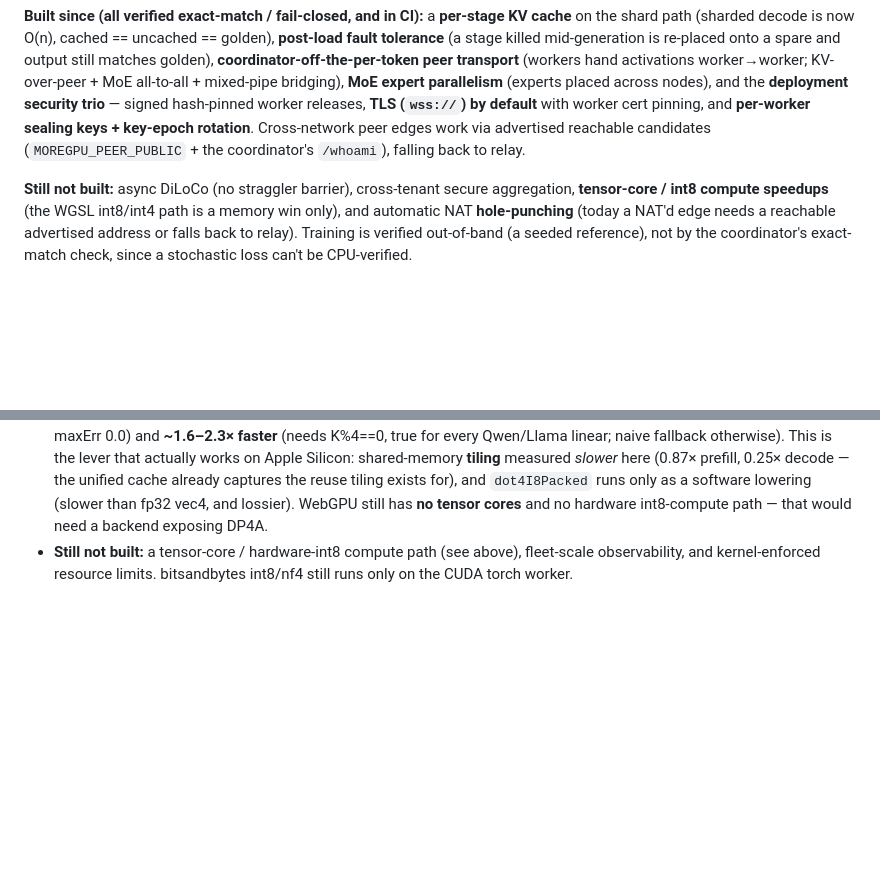
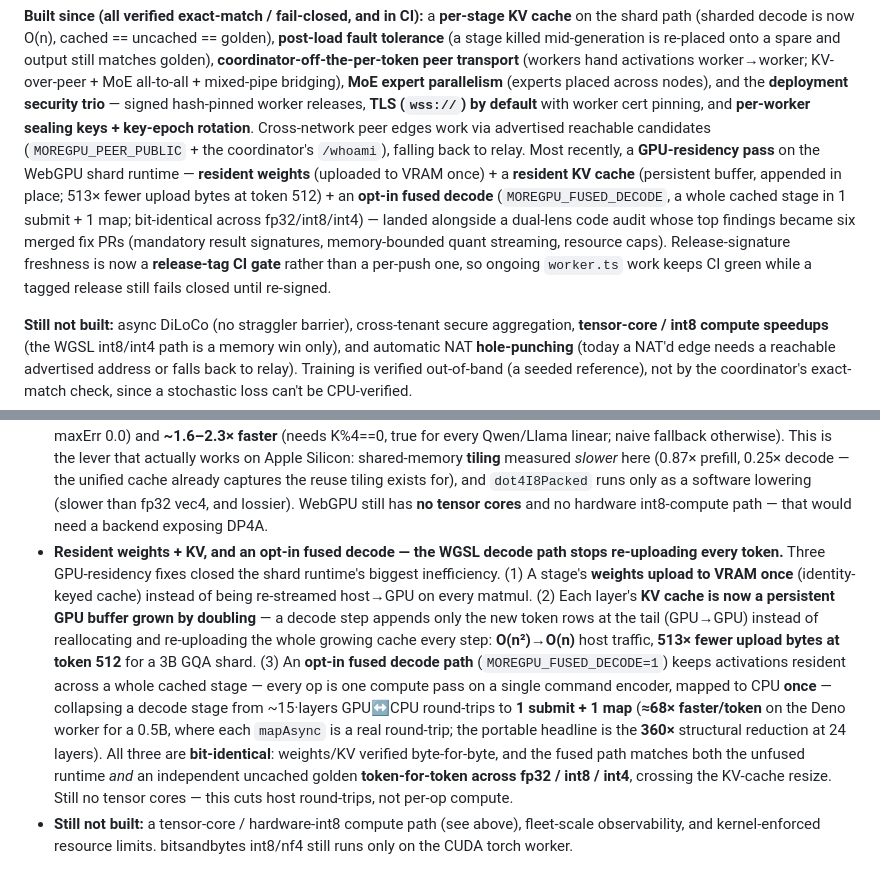
Before and after one commit to ArioMoniri/moregpu, a Markdown page: README.md, 2 parts joined by grey strips. Drawn GitHub-style; folded sections open; blank space fills up the shorter version.

Commit message:
docs: README — resident weights + KV, opt-in fused decode, release-gated CI
Document the GPU-residency pass on the WebGPU shard runtime in the Roadmap and
"Built since" sections: weights resident in VRAM (uploaded once, #10), the
resident KV cache (persistent buffer appended in place, 513× fewer upload bytes
at token 512, #11), and the opt-in fused decode path (MOREGPU_FUSED_DECODE — a
whole cached stage in 1 submit + 1 map, ~68× faster/token on the Deno worker,
360× fewer round-trips, bit-identical across fp32/int8/int4, #12). Note the
release-signature freshness check is now a release-tag CI gate, not per-push.

```diff
--- a/README.md
+++ b/README.md
@@ -397,7 +397,13 @@ transport** (workers hand activations worker→worker; KV-over-peer + MoE all-to
 expert parallelism** (experts placed across nodes), and the **deployment security trio** — signed hash-pinned
 worker releases, **TLS (`wss://`) by default** with worker cert pinning, and **per-worker sealing keys + key-epoch
 rotation**. Cross-network peer edges work via advertised reachable candidates (`MOREGPU_PEER_PUBLIC` + the
-coordinator's `/whoami`), falling back to relay.
+coordinator's `/whoami`), falling back to relay. Most recently, a **GPU-residency pass** on the WebGPU shard
+runtime — **resident weights** (uploaded to VRAM once) + a **resident KV cache** (persistent buffer, appended in
+place; 513× fewer upload bytes at token 512) + an **opt-in fused decode** (`MOREGPU_FUSED_DECODE`, a whole cached
+stage in 1 submit + 1 map; bit-identical across fp32/int8/int4) — landed alongside a dual-lens code audit whose
+top findings became six merged fix PRs (mandatory result signatures, memory-bounded quant streaming, resource
+caps). Release-signature freshness is now a **release-tag CI gate** rather than a per-push one, so ongoing
+`worker.ts` work keeps CI green while a tagged release still fails closed until re-signed.
 
 **Still not built:** async DiLoCo (no straggler barrier), cross-tenant secure aggregation, **tensor-core / int8 compute speedups** (the WGSL int8/int4 path is a memory win only),
 and automatic NAT **hole-punching** (today a NAT'd edge needs a reachable advertised address or falls back to
@@ -519,6 +525,7 @@ Today MoreGPU does **download-free pipeline sharding** (the coordinator streams
 - **Automatic NAT hole-punching.** Cross-network peer edges work today via a *reachable advertised* address (port-forward / VPN / public IP) with relay fallback; true STUN/TURN hole-punching through arbitrary NAT is not built.
 - **Finer crypto + verification:** per-*job* key nonces, CA-cert pinning (the self-signed default is already pinned), N-of-M redundant recomputation with result quorum, short-lived enrollment tokens.
 - **WebGPU GEMM speed — vec4 loads (bit-identical):** the shard fp32 GEMM now reads x/w as `vec4<f32>` — **vec4x4** (4 output cols/thread) for prefill, plain **vec4** for a 1-row decode — which is **bit-for-bit identical** to the naive kernel (measured maxErr 0.0) and **~1.6–2.3× faster** (needs K%4==0, true for every Qwen/Llama linear; naive fallback otherwise). This is the lever that actually works on Apple Silicon: shared-memory **tiling** measured *slower* here (0.87× prefill, 0.25× decode — the unified cache already captures the reuse tiling exists for), and `dot4I8Packed` runs only as a software lowering (slower than fp32 vec4, and lossier). WebGPU still has **no tensor cores** and no hardware int8-compute path — that would need a backend exposing DP4A.
+- **Resident weights + KV, and an opt-in fused decode — the WGSL decode path stops re-uploading every token.** Three GPU-residency fixes closed the shard runtime's biggest inefficiency. (1) A stage's **weights upload to VRAM once** (identity-keyed cache) instead of being re-streamed host→GPU on every matmul. (2) Each layer's **KV cache is now a persistent GPU buffer grown by doubling** — a decode step appends only the new token rows at the tail (GPU→GPU) instead of reallocating and re-uploading the whole growing cache every step: **O(n²)→O(n)** host traffic, **513× fewer upload bytes at token 512** for a 3B GQA shard. (3) An **opt-in fused decode path** (`MOREGPU_FUSED_DECODE=1`) keeps activations resident across a whole cached stage — every op is one compute pass on a single command encoder, mapped to CPU **once** — collapsing a decode stage from ~15·layers GPU↔CPU round-trips to **1 submit + 1 map** (**≈68× faster/token** on the Deno worker for a 0.5B, where each `mapAsync` is a real round-trip; the portable headline is the **360×** structural reduction at 24 layers). All three are **bit-identical**: weights/KV verified byte-for-byte, and the fused path matches both the unfused runtime *and* an independent uncached golden **token-for-token across fp32 / int8 / int4**, crossing the KV-cache resize. Still no tensor cores — this cuts host round-trips, not per-op compute.
 - **Still not built:** a tensor-core / hardware-int8 compute path (see above), fleet-scale observability, and kernel-enforced resource limits. bitsandbytes int8/nf4 still runs only on the CUDA torch worker.
 
 **Two limits no engineering removes:** a *single* request can't be made faster by adding GPUs over a WAN — per-token pipeline hops are round-trip-bound, so this is a LAN technique — and the coordinator stays the one-time weight source. The fleet's value is **capacity** (models too big for one machine), **throughput** (many concurrent requests), and **fine-tuning**, not single-request latency.
```
